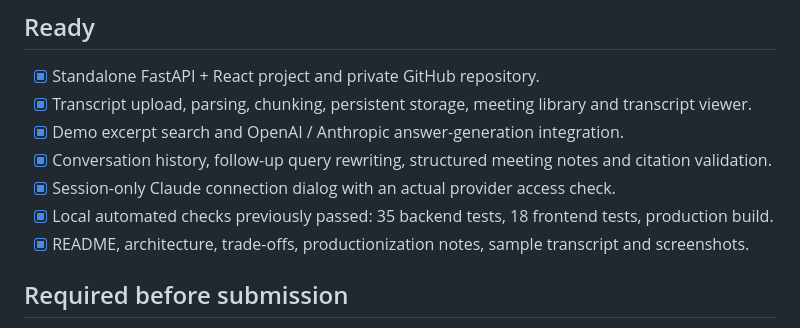
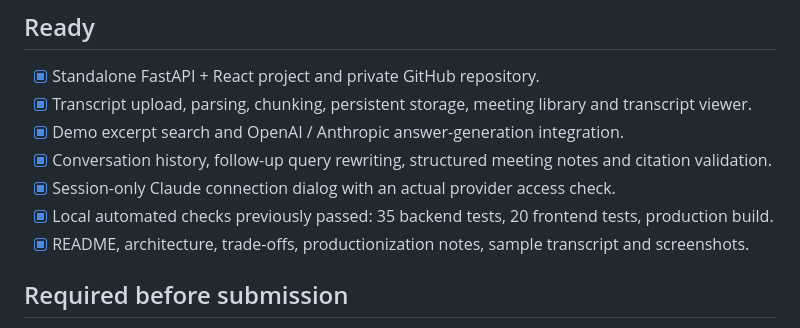
Before and after one commit to prasanthmaran/minutes-meeting-intelligence, a Markdown page: docs/submission-checklist.md, the part around the change. GitHub-like rendering.

```diff
--- a/docs/submission-checklist.md
+++ b/docs/submission-checklist.md
@@ -9,7 +9,7 @@ Status checked on November 5, 2026. The prototype is implemented; a live provide
 - [x] Demo excerpt search and OpenAI / Anthropic answer-generation integration.
 - [x] Conversation history, follow-up query rewriting, structured meeting notes and citation validation.
 - [x] Session-only Claude connection dialog with an actual provider access check.
-- [x] Local automated checks previously passed: 35 backend tests, 18 frontend tests, production build.
+- [x] Local automated checks previously passed: 35 backend tests, 20 frontend tests, production build.
 - [x] README, architecture, trade-offs, productionization notes, sample transcript and screenshots.
 
 ## Required before submission
```
Also changed, not shown: README.md (+3 -1 lines), docs/verification.md (+3 -1 lines), docs/screenshots/voice-agent-window.jpg (added), 5 other files.
